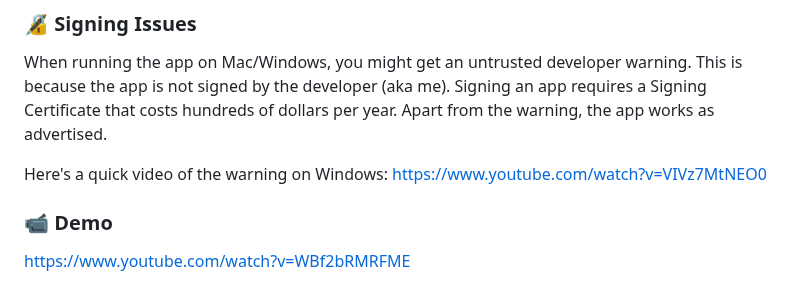
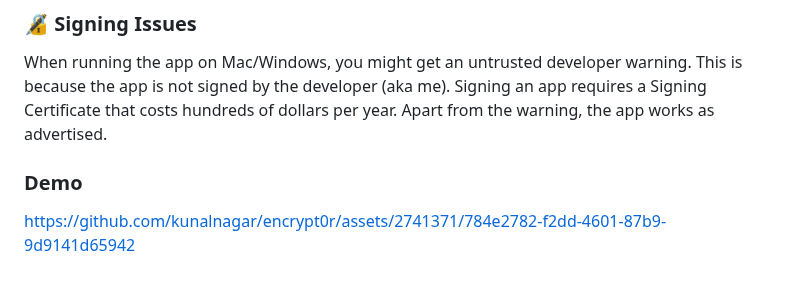
Before and after one commit to kunalnagar/encrypt0r, a Markdown page: README.md, the part around one of its changes. Rendered like a GitHub page.

Commit message:
chore: Update README (#225)

```diff
--- a/README.md
+++ b/README.md
@@ -14,8 +14,6 @@ encrypt0r provides a simple drag and drop interface to encrypt/decrypt your file
 
 When running the app on Mac/Windows, you might get an untrusted developer warning. This is because the app is not signed by the developer (aka me). Signing an app requires a Signing Certificate that costs hundreds of dollars per year. Apart from the warning, the app works as advertised.
 
-Here's a quick video of the warning on Windows: https://www.youtube.com/watch?v=VIVz7MtNEO0
+### Demo
 
-### 📹 Demo
-
-https://www.youtube.com/watch?v=WBf2bRMRFME
+https://github.com/kunalnagar/encrypt0r/assets/2741371/784e2782-f2dd-4601-87b9-9d9141d65942
```
Also changed, not shown: other parts of README.md (+1 -1 lines), screenshots/screen-1.png (added).
